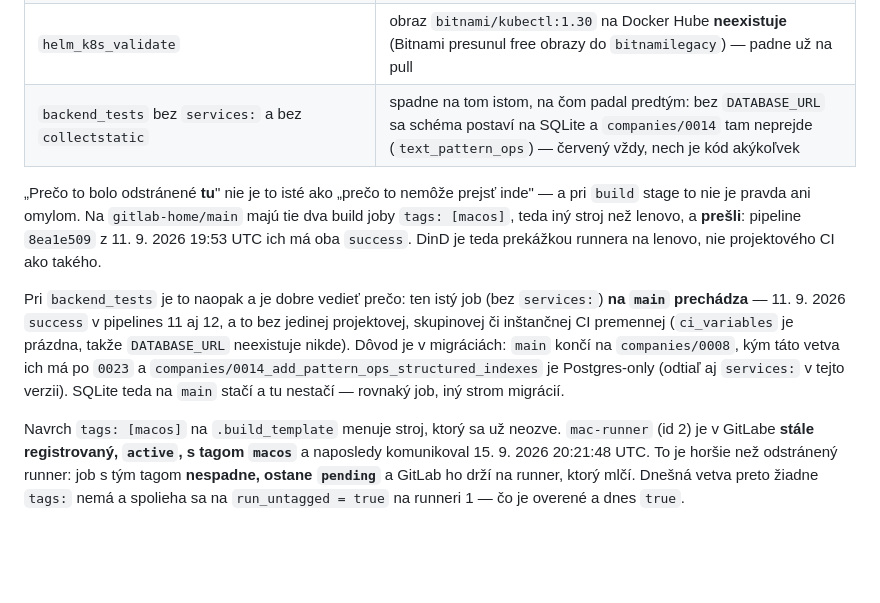
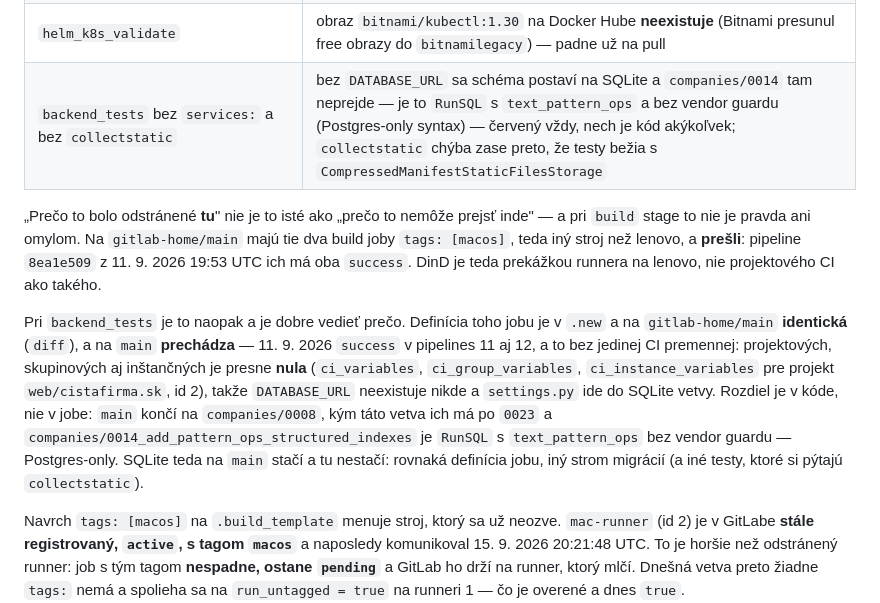
Before and after one commit to xsugra/cistafirma.sk, a Markdown page: deploy/ci/README.md, the part around the change. Rendered like a GitHub page; blank space fills up the shorter version.

Commit message:
docs(ci): presnejsie dve tvrdenia o backend_tests v archivovanom artefakte
Dve veci v prave pridanej casti README nesedeli tak, ako boli napisane.

1. "ten isty job (bez services:) na main prechadza" -- definicia jobu je
   naozaj identicka (diff proti gitlab-home/main:.gitlab-ci.yml), takze to
   je spravne, ale slovo "bez services:" zvadzalo k tomu, ze rozdiel je
   len v services. Nie je: rozdiel je v kode. main konci na companies/0008,
   tato vetva ma po 0023, a companies/0014 je RunSQL s text_pattern_ops bez
   vendor guardu -- Postgres-only syntax, na ktorej SQLite spadne. To je
   overene v samotnom migracnom subore, nie odvodene.

2. Druhy dovod, preco job na main prejde, som predtym overil zle. Filtroval
   som `WHERE p.path = 'cistafirma'`, ale projekt sa vola web/cistafirma.sk
   (id 2) -- dopyt teda nevratil nic a ja som prazdny vysledok precital ako
   "ziadne premenne". Po prepocitani s project_id = 2: projektovych,
   skupinovych aj instancnych CI premennych je presne nula. Zaver teda
   plati, ale dovtedy to bol stastny omyl, nie meranie -- a zaroven to
   dokazuje aj tvrdenie o KUBE_CONFIG v tabulke vyssie (nie je definovana
   v ziadnom z tych troch rozsahov).

Co-Authored-By: Claude Code <noreply@anthropic.com>

```diff
--- a/deploy/ci/README.md
+++ b/deploy/ci/README.md
@@ -256,7 +256,7 @@ s dôvodom:
 | celý stage `build` (`.build_template` s `docker:27.1.2-dind`, `build_backend_image`, `build_frontend_image`) | DinD potrebuje `privileged`, čo runner na lenovo zámerne nevie; a obrazy, ktoré vyrábal, nikto nečíta |
 | celý stage `deploy` (`.deploy_template`, `deploy_dev`, `deploy_main_to_dev`, `deploy_prod`) | `echo "$KUBE_CONFIG" \| base64 -d` — `KUBE_CONFIG` nie je definovaná nikde: ani v projekte, ani v skupine, ani v inštancii |
 | `helm_k8s_validate` | obraz `bitnami/kubectl:1.30` na Docker Hube **neexistuje** (Bitnami presunul free obrazy do `bitnamilegacy`) — padne už na pull |
-| `backend_tests` bez `services:` a bez `collectstatic` | spadne na tom istom, na čom padal predtým: bez `DATABASE_URL` sa schéma postaví na SQLite a `companies/0014` tam neprejde (`text_pattern_ops`) — červený vždy, nech je kód akýkoľvek |
+| `backend_tests` bez `services:` a bez `collectstatic` | bez `DATABASE_URL` sa schéma postaví na SQLite a `companies/0014` tam neprejde — je to `RunSQL` s `text_pattern_ops` a bez vendor guardu (Postgres-only syntax) — červený vždy, nech je kód akýkoľvek; `collectstatic` chýba zase preto, že testy bežia s `CompressedManifestStaticFilesStorage` |
 
 „Prečo to bolo odstránené **tu**" nie je to isté ako „prečo to nemôže prejsť
 inde" — a pri `build` stage to nie je pravda ani omylom. Na `gitlab-home/main`
@@ -264,14 +264,17 @@ majú tie dva build joby `tags: [macos]`, teda iný stroj než lenovo, a **preš
 pipeline `8ea1e509` z 11. 9. 2026 19:53 UTC ich má oba `success`. DinD je teda
 prekážkou runnera na lenovo, nie projektového CI ako takého.
 
-Pri `backend_tests` je to naopak a je dobre vedieť prečo: ten istý job (bez
-`services:`) **na `main` prechádza** — 11. 9. 2026 `success` v pipelines 11 aj
-12, a to bez jedinej projektovej, skupinovej či inštančnej CI premennej
-(`ci_variables` je prázdna, takže `DATABASE_URL` neexistuje nikde). Dôvod je
-v migráciách: `main` končí na `companies/0008`, kým táto vetva ich má po `0023`
-a `companies/0014_add_pattern_ops_structured_indexes` je Postgres-only (odtiaľ
-aj `services:` v tejto verzii). SQLite teda na `main` stačí a tu nestačí —
-rovnaký job, iný strom migrácií.
+Pri `backend_tests` je to naopak a je dobre vedieť prečo. Definícia toho jobu je
+v `.new` a na `gitlab-home/main` **identická** (`diff`), a na `main` **prechádza**
+— 11. 9. 2026 `success` v pipelines 11 aj 12, a to bez jedinej CI premennej:
+projektových, skupinových aj inštančných je presne **nula** (`ci_variables`,
+`ci_group_variables`, `ci_instance_variables` pre projekt `web/cistafirma.sk`,
+id 2), takže `DATABASE_URL` neexistuje nikde a `settings.py` ide do SQLite
+vetvy. Rozdiel je v kóde, nie v jobe: `main` končí na `companies/0008`, kým táto
+vetva ich má po `0023` a `companies/0014_add_pattern_ops_structured_indexes` je
+`RunSQL` s `text_pattern_ops` bez vendor guardu — Postgres-only. SQLite teda na
+`main` stačí a tu nestačí: rovnaká definícia jobu, iný strom migrácií (a iné
+testy, ktoré si pýtajú `collectstatic`).
 
 Navrch `tags: [macos]` na `.build_template` menuje stroj, ktorý sa už neozve.
 `mac-runner` (id 2) je v GitLabe **stále registrovaný, `active`, s tagom
```
